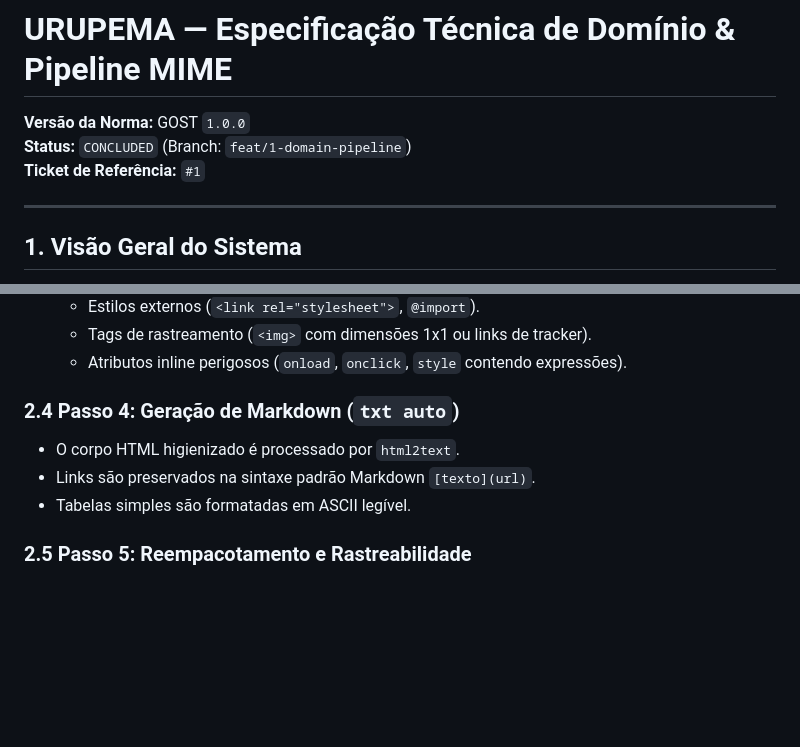
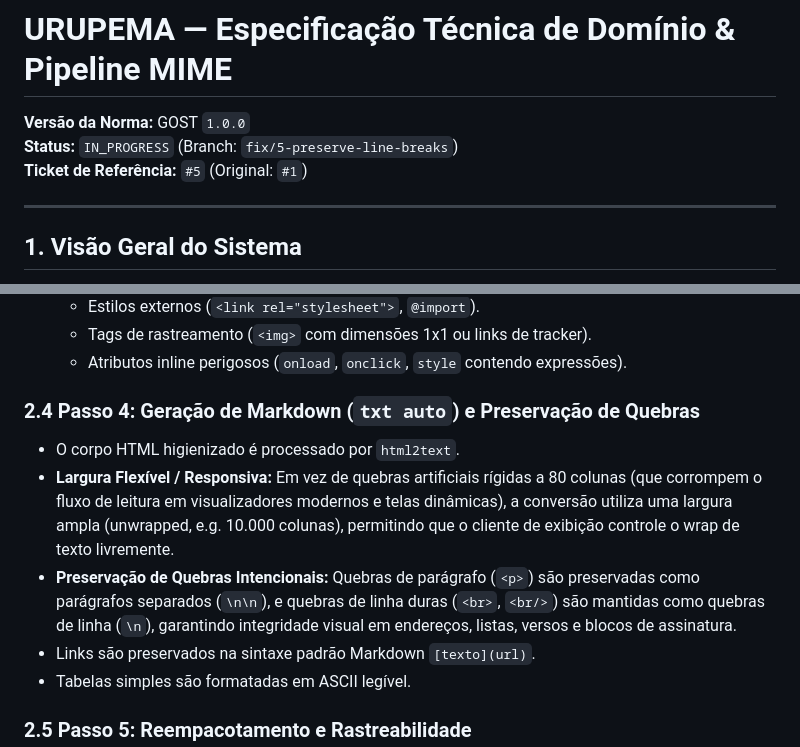
Before and after one commit to lumenpink/urupema, a Markdown page: SPEC.md, 2 parts joined by grey strips. Rendered like a GitHub page; blank space fills up the shorter version.

Commit message:
docs(spec): documentar largura responsiva e quebras de linha

```diff
--- a/SPEC.md
+++ b/SPEC.md
@@ -1,8 +1,8 @@
 # URUPEMA — Especificação Técnica de Domínio & Pipeline MIME
 
 **Versão da Norma:** GOST `1.0.0`
-**Status:** `CONCLUDED` (Branch: `feat/1-domain-pipeline`)
-**Ticket de Referência:** `#1`
+**Status:** `IN_PROGRESS` (Branch: `fix/5-preserve-line-breaks`)
+**Ticket de Referência:** `#5` (Original: `#1`)
 
 ---
 
@@ -68,8 +68,10 @@ A política de higienização de tags via `ammonia` é estrita:
   - Tags de rastreamento (`<img>` com dimensões 1x1 ou links de tracker).
   - Atributos inline perigosos (`onload`, `onclick`, `style` contendo expressões).
 
-### 2.4 Passo 4: Geração de Markdown (`txt auto`)
+### 2.4 Passo 4: Geração de Markdown (`txt auto`) e Preservação de Quebras
 - O corpo HTML higienizado é processado por `html2text`.
+- **Largura Flexível / Responsiva:** Em vez de quebras artificiais rígidas a 80 colunas (que corrompem o fluxo de leitura em visualizadores modernos e telas dinâmicas), a conversão utiliza uma largura ampla (unwrapped, e.g. 10.000 colunas), permitindo que o cliente de exibição controle o wrap de texto livremente.
+- **Preservação de Quebras Intencionais:** Quebras de parágrafo (`<p>`) são preservadas como parágrafos separados (`\n\n`), e quebras de linha duras (`<br>`, `<br/>`) são mantidas como quebras de linha (`\n`), garantindo integridade visual em endereços, listas, versos e blocos de assinatura.
 - Links são preservados na sintaxe padrão Markdown `[texto](url)`.
 - Tabelas simples são formatadas em ASCII legível.
 
```
